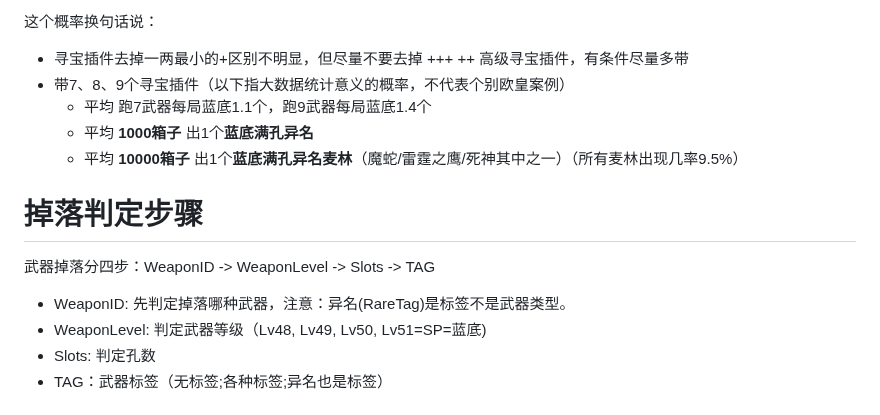
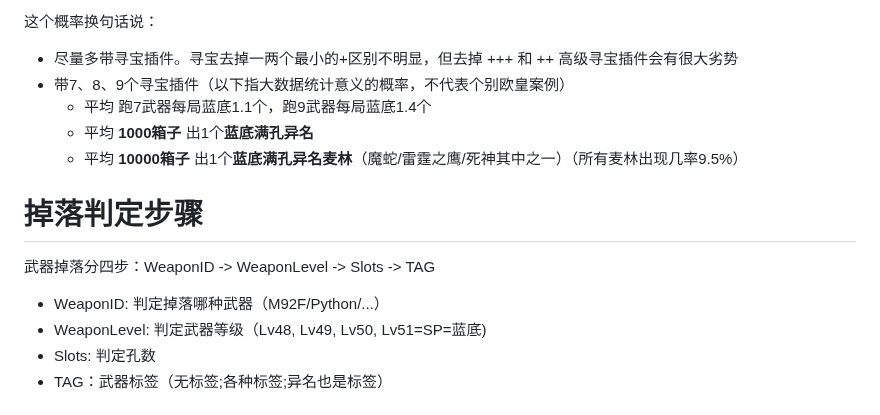
Before and after one commit to agemochina/Resident-Evil-Revelations-Analysis, a Markdown page: GSC Weapon Drop(Chinese).md, the part around the change. Drawn GitHub-style.

```diff
--- a/GSC Weapon Drop(Chinese).md
+++ b/GSC Weapon Drop(Chinese).md
@@ -28,7 +28,7 @@ PS：从反汇编代码看到几处命名叫这个： gacha（ガチャ/抽卡
 | 不装备         | 1.49%         | 1.5%       | 14%            | 0.003%               |
 
 这个概率换句话说：
-- 寻宝插件去掉一两最小的+区别不明显，但尽量不要去掉 +++ ++ 高级寻宝插件，有条件尽量多带
+- 尽量多带寻宝插件。寻宝去掉一两个最小的+区别不明显，但去掉 +++ 和 ++ 高级寻宝插件会有很大劣势
 - 带7、8、9个寻宝插件（以下指大数据统计意义的概率，不代表个别欧皇案例）
     - 平均 跑7武器每局蓝底1.1个，跑9武器每局蓝底1.4个
     - 平均 **1000箱子** 出1个**蓝底满孔异名**
@@ -37,7 +37,7 @@ PS：从反汇编代码看到几处命名叫这个： gacha（ガチャ/抽卡
 # 掉落判定步骤
 
 武器掉落分四步：WeaponID -> WeaponLevel -> Slots -> TAG
-- WeaponID: 先判定掉落哪种武器，注意：异名(RareTag)是标签不是武器类型。
+- WeaponID: 判定掉落哪种武器（M92F/Python/...）
 - WeaponLevel: 判定武器等级（Lv48, Lv49, Lv50, Lv51=SP=蓝底)
 - Slots: 判定孔数
 - TAG：武器标签（无标签;各种标签;异名也是标签）
```
